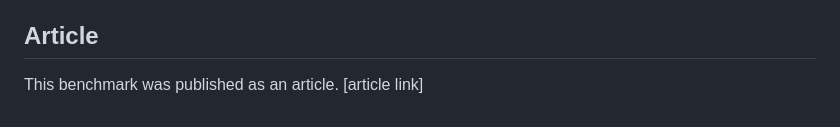
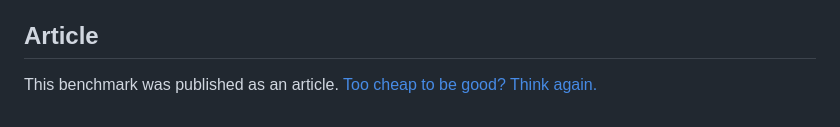
Before and after one commit to pcescato/LLM-Challenge, a Markdown page: README.md, the part around the change. GitHub-like rendering.

Commit message:
Update article link in README.md

```diff
--- a/README.md
+++ b/README.md
@@ -65,4 +65,4 @@ The VPS manager implementations target Ubuntu 24.04 and include Caddy, PHP-FPM,
 
 ## Article
 
-This benchmark was published as an article. [article link]
+This benchmark was published as an article. [Too cheap to be good? Think again.](https://dev.to/pascal_cescato_692b7a8a20/too-cheap-to-be-good-think-again-4nj0)
```
